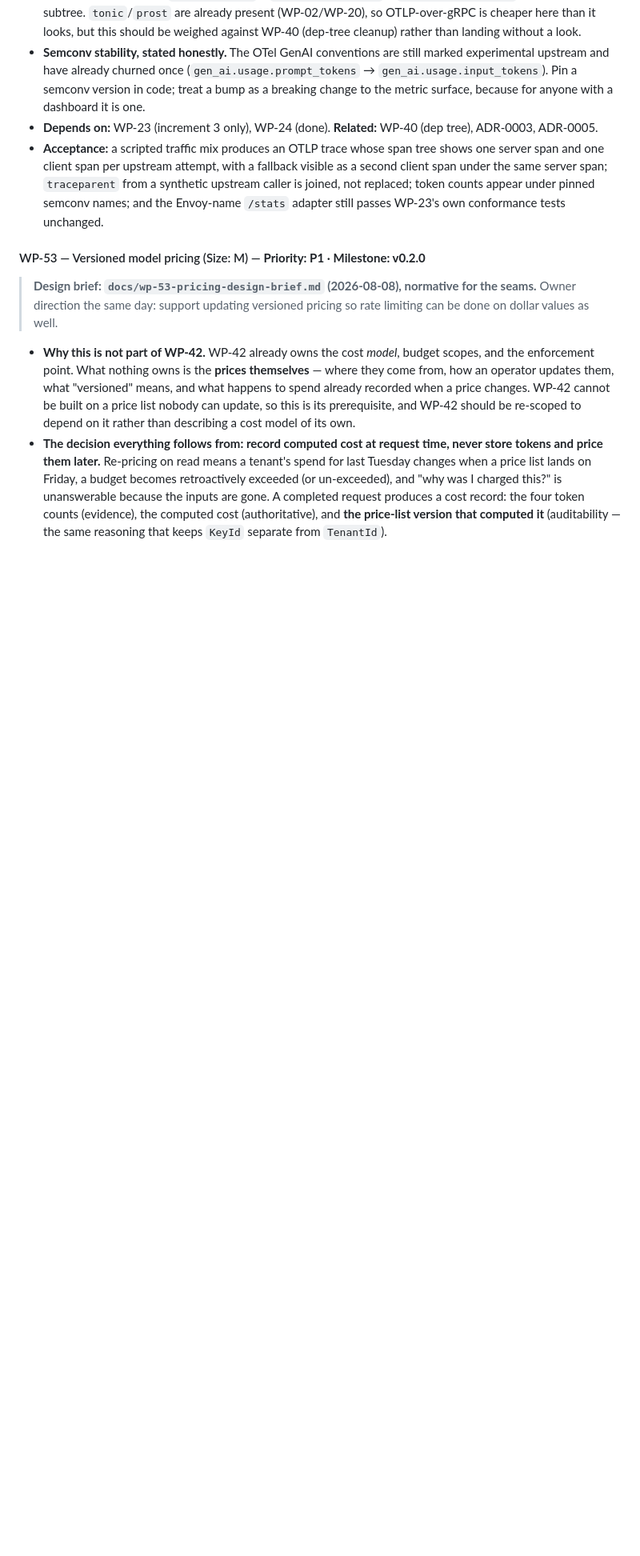
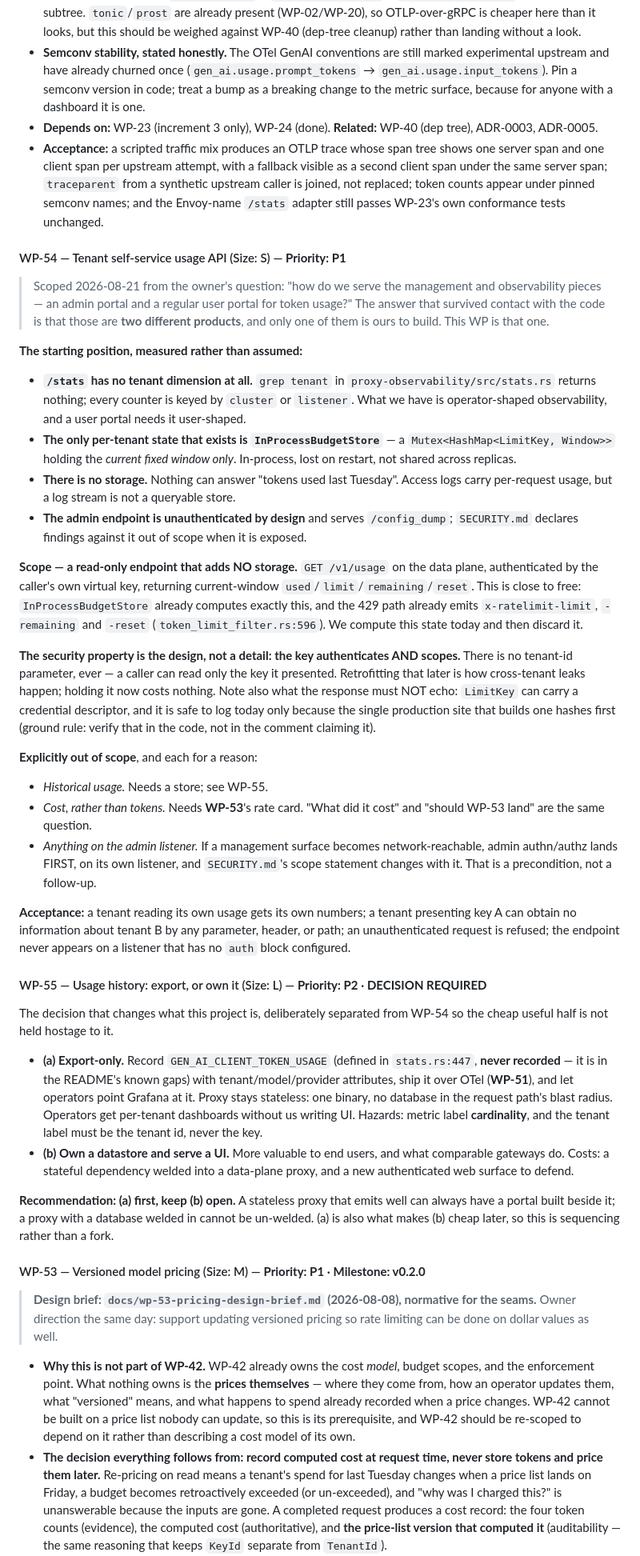
Before and after one commit to ergonlabs-io/llm-proxy, a Markdown page: IMPLEMENTATION_PLAN.md, the part around the change. Shown at 80% size. GitHub-like rendering; blank space fills up the shorter version.

Commit message:
WP-54/WP-55: the two portals are different products, and only one is ours
Scoped from the question of how to serve management and observability. What
survived contact with the code is that an operator dashboard and a tenant
usage view are not one feature with two skins.

Measured, not assumed: /stats has NO tenant dimension (grep tenant in
stats.rs returns nothing -- everything is keyed by cluster or listener), the
only per-tenant state anywhere is InProcessBudgetStore's current window,
there is no storage of any kind, and the admin endpoint is unauthenticated
by design while serving /config_dump.

WP-54 is the half that is genuinely ours and nearly free: a read-only
GET /v1/usage authenticated by the caller's own key, returning state the
token limiter already computes and then throws away. Its security property
is the design rather than a detail -- the key authenticates AND scopes, with
no tenant-id parameter ever, because that is the constraint nobody can
retrofit.

WP-55 is the decision that changes what this project is, split out so the
cheap useful half is not held hostage to it. Recommendation recorded: export
via OTel first, keep owning-a-datastore open. A stateless proxy that emits
well can have a portal built beside it later; a proxy with a database welded
in cannot be un-welded.

Cost display is called out as WP-53's dependency, so 'what did it cost' and
'should the rescued pricing work land' are recorded as one question rather
than two.

```diff
--- a/IMPLEMENTATION_PLAN.md
+++ b/IMPLEMENTATION_PLAN.md
@@ -1967,6 +1967,76 @@ as the `fallbacks` claim corrected in `docs/MILESTONES.md` today. Fix it when th
   replaced; token counts appear under pinned semconv names; and the Envoy-name `/stats` adapter
   still passes WP-23's own conformance tests unchanged.
 
+#### WP-54 — Tenant self-service usage API  (Size: S)  — **Priority: P1**
+
+> Scoped 2026-08-21 from the owner's question: "how do we serve the management and
+> observability pieces — an admin portal and a regular user portal for token usage?"
+> The answer that survived contact with the code is that those are **two different
+> products**, and only one of them is ours to build. This WP is that one.
+
+**The starting position, measured rather than assumed:**
+
+- **`/stats` has no tenant dimension at all.** `grep tenant` in
+  `proxy-observability/src/stats.rs` returns nothing; every counter is keyed by
+  `cluster` or `listener`. What we have is operator-shaped observability, and a user
+  portal needs it user-shaped.
+- **The only per-tenant state that exists is `InProcessBudgetStore`** — a
+  `Mutex<HashMap<LimitKey, Window>>` holding the *current fixed window only*.
+  In-process, lost on restart, not shared across replicas.
+- **There is no storage.** Nothing can answer "tokens used last Tuesday". Access logs
+  carry per-request usage, but a log stream is not a queryable store.
+- **The admin endpoint is unauthenticated by design** and serves `/config_dump`;
+  `SECURITY.md` declares findings against it out of scope when it is exposed.
+
+**Scope — a read-only endpoint that adds NO storage.** `GET /v1/usage` on the data
+plane, authenticated by the caller's own virtual key, returning current-window
+`used`/`limit`/`remaining`/`reset`. This is close to free: `InProcessBudgetStore`
+already computes exactly this, and the 429 path already emits `x-ratelimit-limit`,
+`-remaining` and `-reset` (`token_limit_filter.rs:596`). We compute this state today
+and then discard it.
+
+**The security property is the design, not a detail: the key authenticates AND
+scopes.** There is no tenant-id parameter, ever — a caller can read only the key it
+presented. Retrofitting that later is how cross-tenant leaks happen; holding it now
+costs nothing. Note also what the response must NOT echo: `LimitKey` can carry a
+credential descriptor, and it is safe to log today only because the single production
+site that builds one hashes first (ground rule: verify that in the code, not in the
+comment claiming it).
+
+**Explicitly out of scope**, and each for a reason:
+- *Historical usage.* Needs a store; see WP-55.
+- *Cost, rather than tokens.* Needs **WP-53**'s rate card. "What did it cost" and
+  "should WP-53 land" are the same question.
+- *Anything on the admin listener.* If a management surface becomes network-reachable,
+  admin authn/authz lands FIRST, on its own listener, and `SECURITY.md`'s scope
+  statement changes with it. That is a precondition, not a follow-up.
+
+**Acceptance:** a tenant reading its own usage gets its own numbers; a tenant
+presenting key A can obtain no information about tenant B by any parameter,
+header, or path; an unauthenticated request is refused; the endpoint never appears
+on a listener that has no `auth` block configured.
+
+#### WP-55 — Usage history: export, or own it  (Size: L)  — **Priority: P2** · **DECISION REQUIRED**
+
+The decision that changes what this project is, deliberately separated from WP-54 so
+the cheap useful half is not held hostage to it.
+
+- **(a) Export-only.** Record `GEN_AI_CLIENT_TOKEN_USAGE` (defined in
+  `stats.rs:447`, **never recorded** — it is in the README's known gaps) with
+  tenant/model/provider attributes, ship it over OTel (**WP-51**), and let operators
+  point Grafana at it. Proxy stays stateless: one binary, no database in the request
+  path's blast radius. Operators get per-tenant dashboards without us writing UI.
+  Hazards: metric label **cardinality**, and the tenant label must be the tenant id,
+  never the key.
+- **(b) Own a datastore and serve a UI.** More valuable to end users, and what
+  comparable gateways do. Costs: a stateful dependency welded into a data-plane proxy,
+  and a new authenticated web surface to defend.
+
+**Recommendation: (a) first, keep (b) open.** A stateless proxy that emits well can
+always have a portal built beside it; a proxy with a database welded in cannot be
+un-welded. (a) is also what makes (b) cheap later, so this is sequencing rather than
+a fork.
+
 #### WP-53 — Versioned model pricing  (Size: M)  — **Priority: P1** · **Milestone: v0.2.0**
 > **Design brief: `docs/wp-53-pricing-design-brief.md` (2026-08-08), normative for the seams.**
 > Owner direction the same day: support updating versioned pricing so rate limiting can be
```
